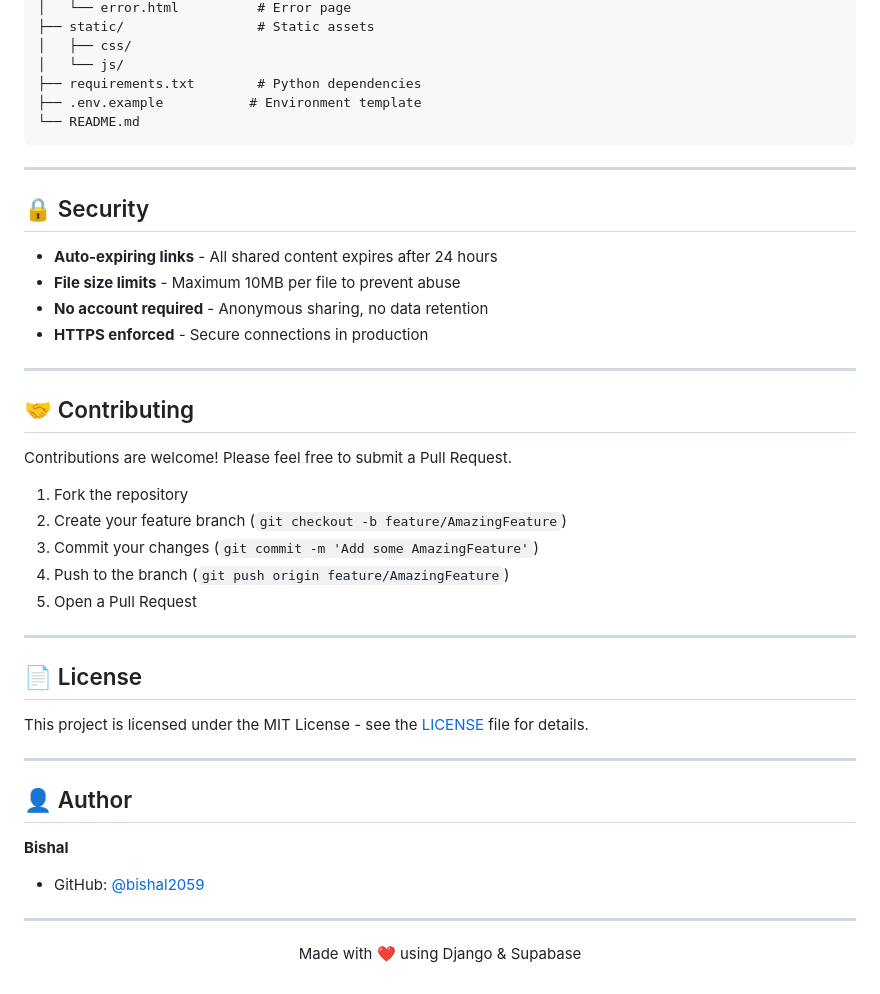
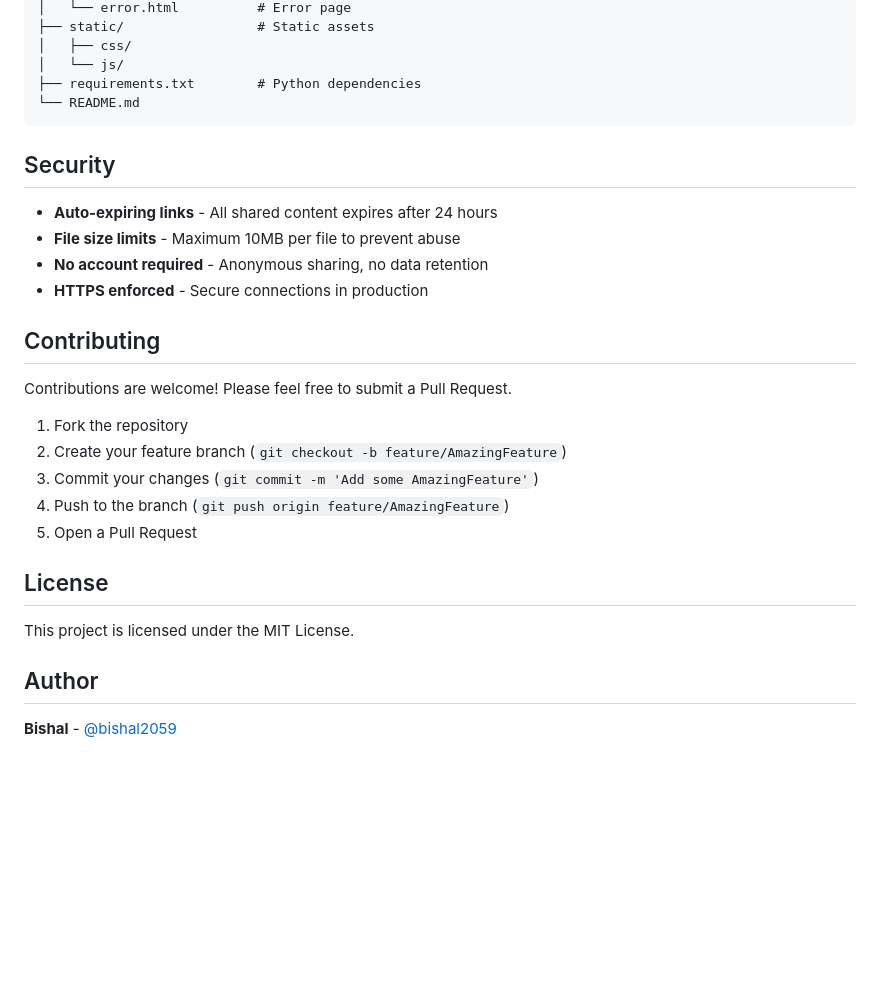
Before and after one commit to bishal2059/shareIt, a Markdown page: README.md, the part around the change printed below. Drawn GitHub-style; blank space fills up the shorter version.

````diff
--- a/README.md
+++ b/README.md
@@ -248,22 +184,17 @@ shareIt/
 │   ├── css/
 │   └── js/
 ├── requirements.txt        # Python dependencies
-├── .env.example           # Environment template
 └── README.md
 ```
 
----
-
-## 🔒 Security
+## Security
 
 - **Auto-expiring links** - All shared content expires after 24 hours
 - **File size limits** - Maximum 10MB per file to prevent abuse
 - **No account required** - Anonymous sharing, no data retention
 - **HTTPS enforced** - Secure connections in production
 
----
-
-## 🤝 Contributing
+## Contributing
 
 Contributions are welcome! Please feel free to submit a Pull Request.
 
@@ -273,22 +204,10 @@ Contributions are welcome! Please feel free to submit a Pull Request.
 4. Push to the branch (`git push origin feature/AmazingFeature`)
 5. Open a Pull Request
 
----
+## License
 
-## 📄 License
+This project is licensed under the MIT License.
 
-This project is licensed under the MIT License - see the [LICENSE](LICENSE) file for details.
+## Author
 
----
-
-## 👤 Author
-
-**Bishal**
-
-- GitHub: [@bishal2059](https://github.com/bishal2059)
-
----
-
-<p align="center">
-  Made with ❤️ using Django & Supabase
-</p>
+**Bishal** - [@bishal2059](https://github.com/bishal2059)
````
Also changed, not shown: other parts of README.md (+35 -99 lines).
